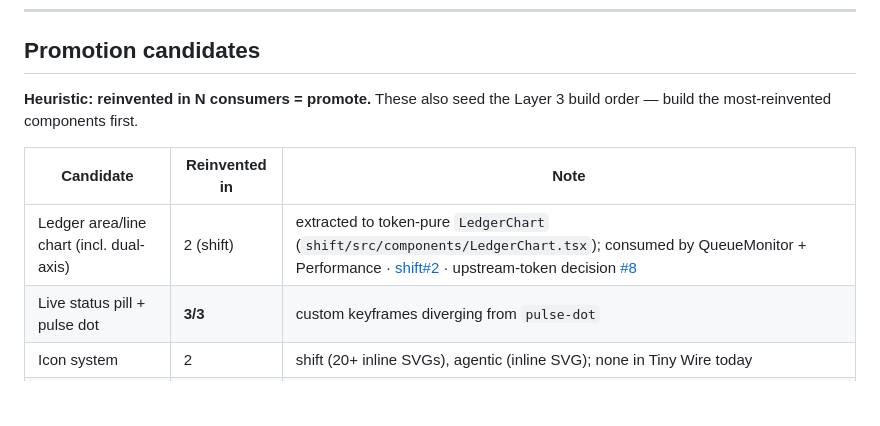
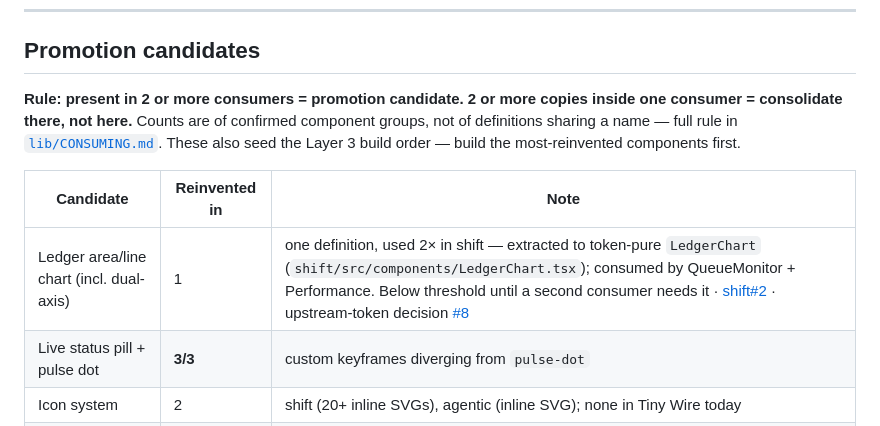
Before and after one commit to LinzLos/tiny-wire, a Markdown page: DESIGN-SYSTEM-HUB.md, the part around the change. Rendered like a GitHub page; blank space fills up the shorter version.

```diff
--- a/DESIGN-SYSTEM-HUB.md
+++ b/DESIGN-SYSTEM-HUB.md
@@ -91,11 +91,11 @@ Every consumer carries `scripts/sync-tinywire.sh`, `scripts/check-tinywire-drift
 
 ## Promotion candidates
 
-**Heuristic: reinvented in N consumers = promote.** These also seed the Layer 3 build order — build the most-reinvented components first.
+**Rule: present in 2 or more consumers = promotion candidate. 2 or more copies inside one consumer = consolidate there, not here.** Counts are of confirmed component groups, not of definitions sharing a name — full rule in [`lib/CONSUMING.md`](lib/CONSUMING.md#promotion). These also seed the Layer 3 build order — build the most-reinvented components first.
 
 | Candidate | Reinvented in | Note |
 |-----------|---------------|------|
-| Ledger area/line chart (incl. dual-axis) | 2 (shift) | extracted to token-pure `LedgerChart` (`shift/src/components/LedgerChart.tsx`); consumed by QueueMonitor + Performance · [shift#2](https://github.com/LinzLos/shift-prototype/issues/2) · upstream-token decision [#8](https://github.com/LinzLos/tiny-wire/issues/8) |
+| Ledger area/line chart (incl. dual-axis) | 1 | one definition, used 2× in shift — extracted to token-pure `LedgerChart` (`shift/src/components/LedgerChart.tsx`); consumed by QueueMonitor + Performance. Below threshold until a second consumer needs it · [shift#2](https://github.com/LinzLos/shift-prototype/issues/2) · upstream-token decision [#8](https://github.com/LinzLos/tiny-wire/issues/8) |
 | Live status pill + pulse dot | **3/3** | custom keyframes diverging from `pulse-dot` |
 | Icon system | 2 | shift (20+ inline SVGs), agentic (inline SVG); none in Tiny Wire today |
 | Shell (app layout) | 2 | shift + dialing `src/components/Shell.tsx`; dialing's is already prop-driven (`navItems`, `logo`) |
```
Also changed, not shown: CHANGELOG.md (+1 -0 lines), lib/CONSUMING.md (+25 -1 lines).
